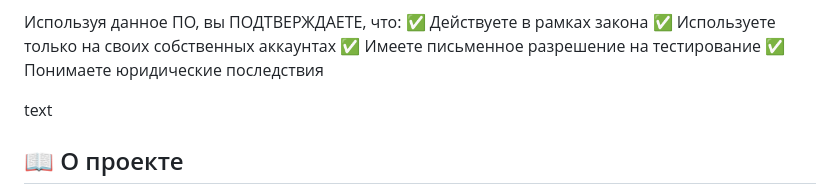
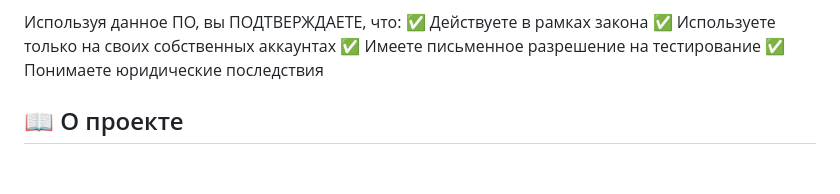
Before and after one commit to ikonov109/max-phishing, a Markdown page: README.md, the part around the change. Rendered like a GitHub page; blank space fills up the shorter version.

```diff
--- a/README.md
+++ b/README.md
@@ -27,7 +27,7 @@
  ✅ Имеете письменное разрешение на тестирование
  ✅ Понимаете юридические последствия
 
-text
+
 
 ## 📖 О проекте
 
```
